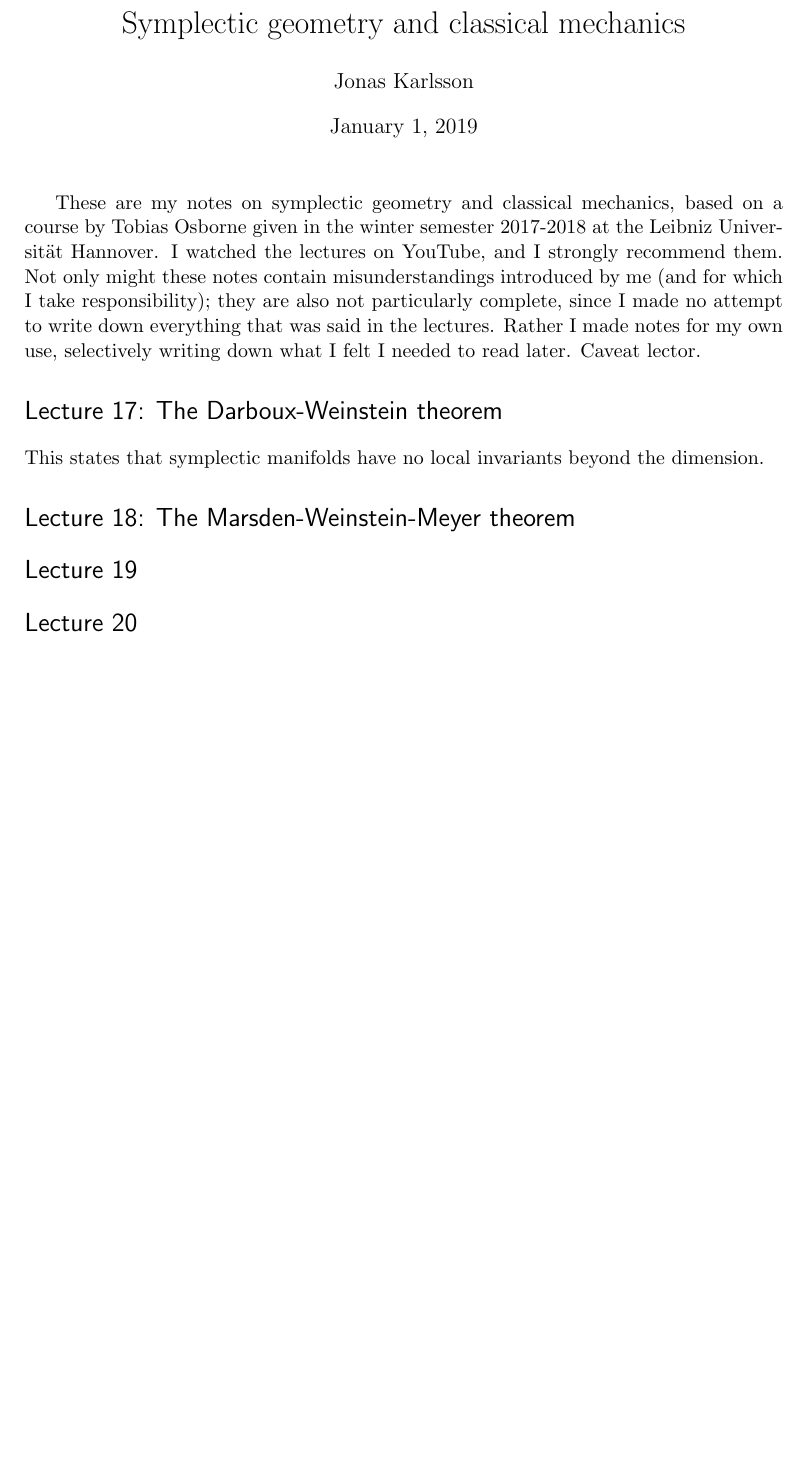
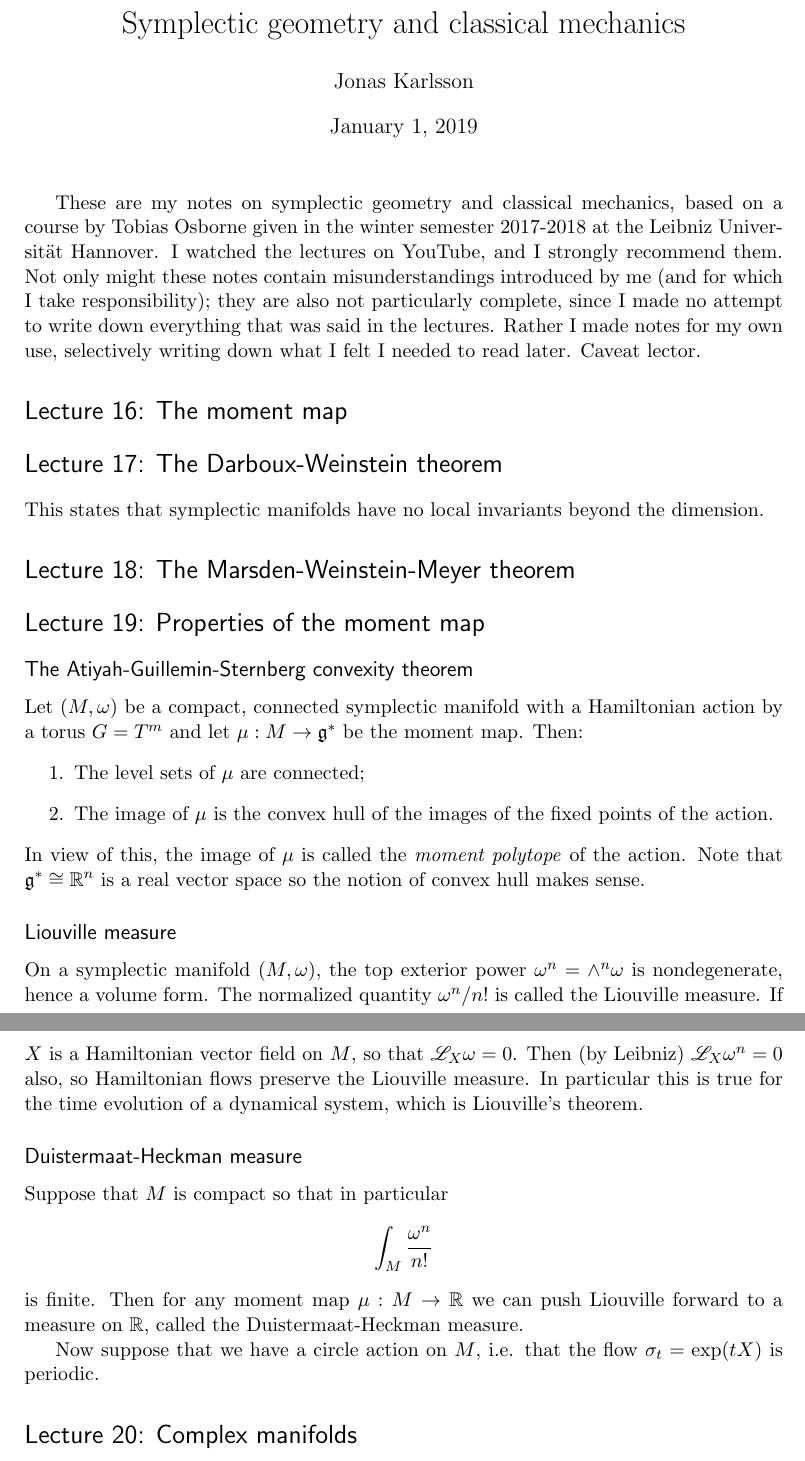
Before and after one commit to jonka364/symplectic-notes, a LaTeX document (notes.tex): part of the page before the commit and two parts of pages 1 and 2 of 2 after it, the two joined at a grey line, cut so that both start at the same text, the shorter picture padded with empty space. Compiled offline with pdfLaTeX.

Commit message:
Update notes.tex

```diff
--- a/notes.tex
+++ b/notes.tex
@@ -31,6 +31,10 @@
 \usepackage{subfig} % make it possible to include more than one captioned figure/table in a single float
 % These packages are all incorporated in the memoir class to one degree or another...
 
+\usepackage{amsmath}
+\usepackage{amssymb}
+\usepackage{mathrsfs}
+
 %%% HEADERS & FOOTERS
 \usepackage{fancyhdr} % This should be set AFTER setting up the page geometry
 \pagestyle{fancy} % options: empty , plain , fancy
@@ -62,13 +66,35 @@
 \maketitle
 These are my notes on symplectic geometry and classical mechanics, based on a course by Tobias Osborne given in the winter semester 2017-2018 at the Leibniz Universität Hannover. I watched the lectures on YouTube, and I strongly recommend them. Not only might these notes contain misunderstandings introduced by me (and for which I take responsibility); they are also not particularly complete, since I made no attempt to write down everything that was said in the lectures. Rather I made notes for my own use, selectively writing down what I felt I needed to read later. Caveat lector.
 
+
+\section*{Lecture 16: The moment map}
+
 \section*{Lecture 17: The Darboux-Weinstein theorem}
 This states that symplectic manifolds have no local invariants beyond the dimension.
 
 \section*{Lecture 18: The Marsden-Weinstein-Meyer theorem}
 
-\section*{Lecture 19}
+\section*{Lecture 19: Properties of the moment map}
+\subsection*{The Atiyah-Guillemin-Sternberg convexity theorem}
+Let $(M, \omega)$ be a compact, connected symplectic manifold with a Hamiltonian action by a torus $G = T^m$ and let $\mu: M \rightarrow \mathfrak{g}^\ast$ be the moment map. Then:
+\begin{enumerate}
+\item The level sets of $\mu$ are connected;
+\item The image of $\mu$ is the convex hull of the images of the fixed points of the action.
+\end{enumerate}
+In view of this, the image of $\mu$ is called the \emph{moment polytope} of the action. Note that $\mathfrak{g}^\ast \cong \mathbb{R}^n$ is a real vector space so the notion of convex hull makes sense.
 
-\section*{Lecture 20}
+\subsection*{Liouville measure}
+On a symplectic manifold $(M, \omega)$, the top exterior power $\omega^n = \wedge^n \omega$ is nondegenerate, hence a volume form. The normalized quantity $\omega^n/n!$ is called the Liouville measure. If $X$ is a Hamiltonian vector field on $M$, so that $\mathscr{L}_X \omega = 0$. Then (by Leibniz) $\mathscr{L}_X \omega^n = 0$ also, so Hamiltonian flows preserve the Liouville measure. In particular this is true for the time evolution of a dynamical system, which is Liouville's theorem.
+\subsection*{Duistermaat-Heckman measure}
+Suppose that $M$ is compact so that in particular
+$$
+\int_M \frac{\omega^n}{n!}
+$$
+is finite. Then for any moment map $\mu:M \rightarrow \mathbb{R}$ we can push Liouville forward to a measure on $\mathbb{R}$, called the Duistermaat-Heckman measure.
+
+Now suppose that we have a circle action on $M$, i.e. that the flow $\sigma_t = \operatorname{exp}(tX)$ is periodic.
+
+
+\section*{Lecture 20: Complex manifolds}
 
 \end{document}
```
